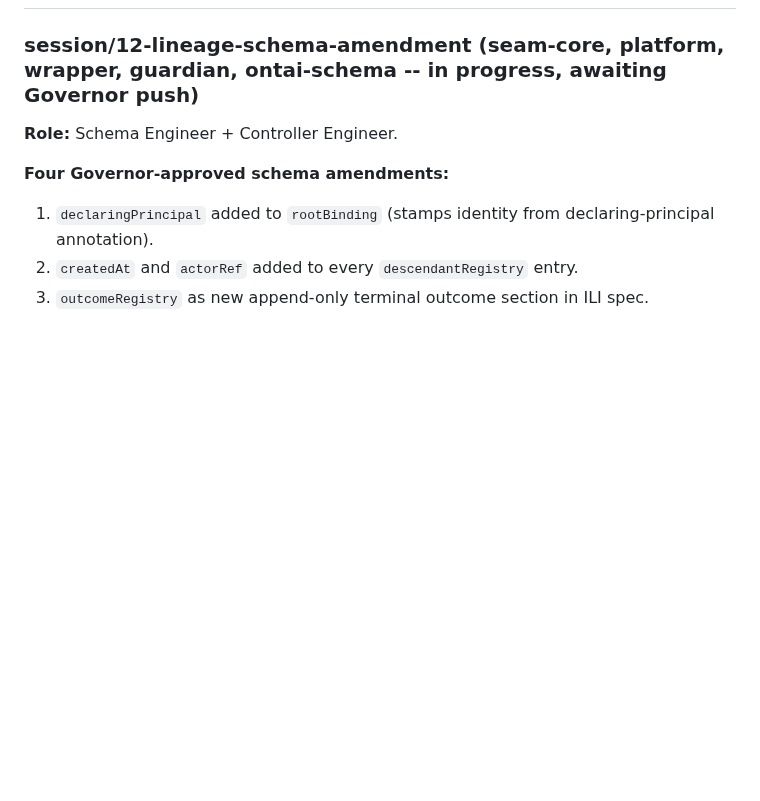
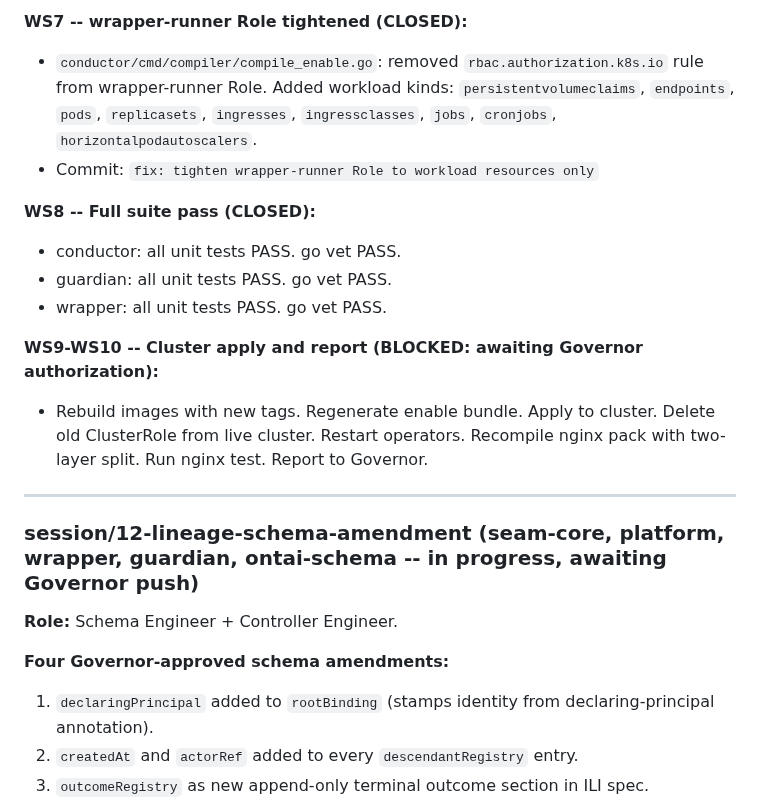
Before and after one commit to ontai-dev/ontai, a Markdown page: PROGRESS.md, the part around one of its changes. Drawn GitHub-style; blank space fills up the shorter version.

```diff
--- a/PROGRESS.md
+++ b/PROGRESS.md
@@ -9,3 +45,16 @@
+**WS7 -- wrapper-runner Role tightened (CLOSED):**
+- `conductor/cmd/compiler/compile_enable.go`: removed `rbac.authorization.k8s.io` rule from wrapper-runner Role. Added workload kinds: `persistentvolumeclaims`, `endpoints`, `pods`, `replicasets`, `ingresses`, `ingressclasses`, `jobs`, `cronjobs`, `horizontalpodautoscalers`.
+- Commit: `fix: tighten wrapper-runner Role to workload resources only`
+
+**WS8 -- Full suite pass (CLOSED):**
+- conductor: all unit tests PASS. go vet PASS.
+- guardian: all unit tests PASS. go vet PASS.
+- wrapper: all unit tests PASS. go vet PASS.
+
+**WS9-WS10 -- Cluster apply and report (BLOCKED: awaiting Governor authorization):**
+- Rebuild images with new tags. Regenerate enable bundle. Apply to cluster. Delete old ClusterRole from live cluster. Restart operators. Recompile nginx pack with two-layer split. Run nginx test. Report to Governor.
+
+---
 
 ### session/12-lineage-schema-amendment (seam-core, platform, wrapper, guardian, ontai-schema -- in progress, awaiting Governor push)
 
```
Also changed, not shown: other parts of PROGRESS.md (+37 -1 lines), BACKLOG.md (+4 -3 lines).
